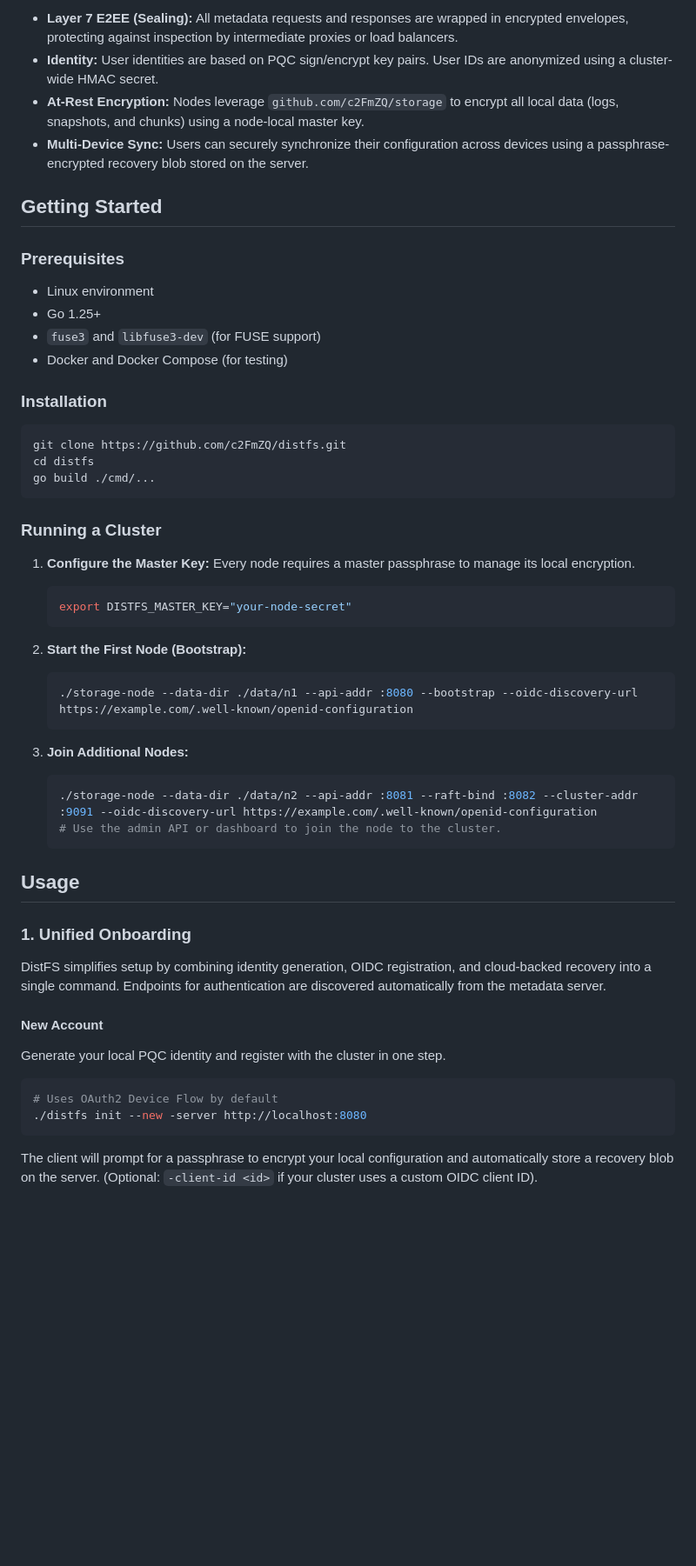
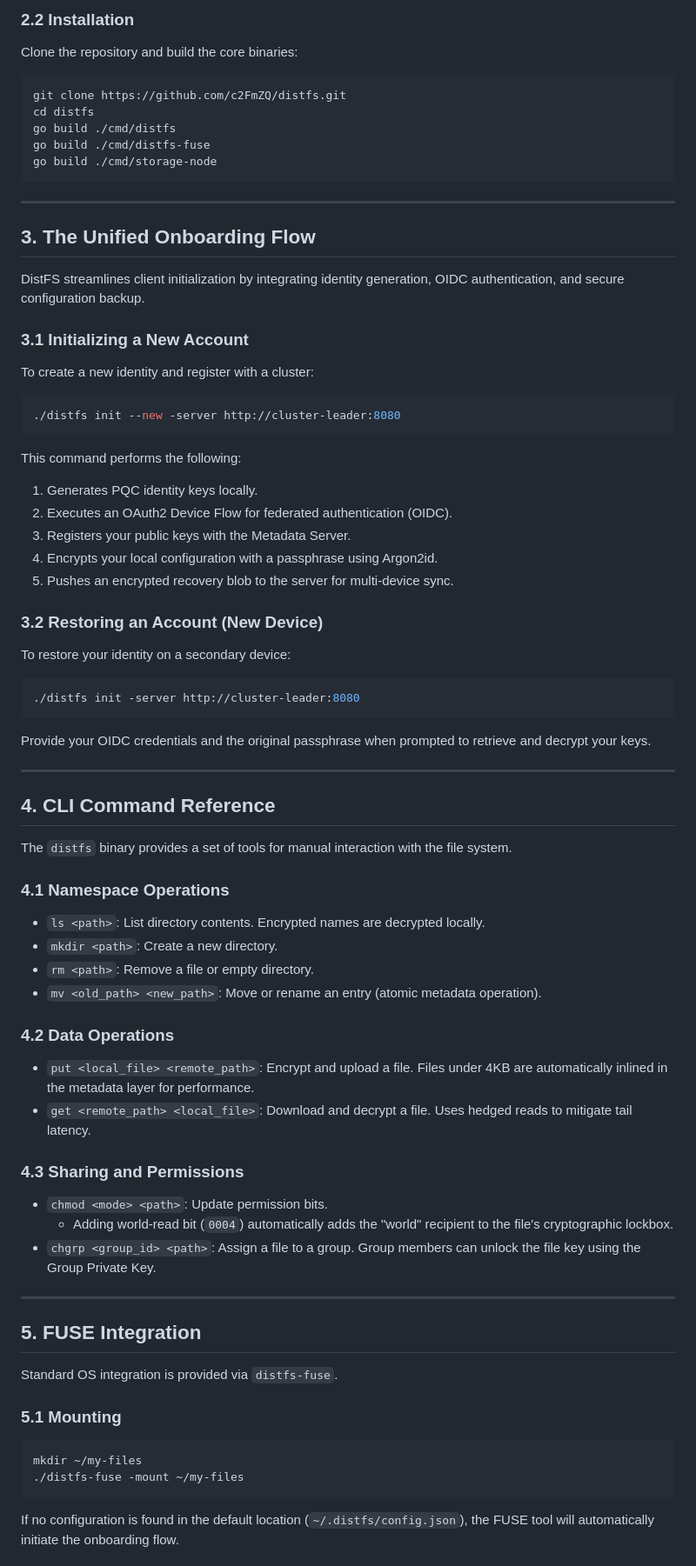
Before and after one commit to c2FmZQ/distfs, a Markdown page: README.md, the part around one of its changes. Shown at 87% size. GitHub-like rendering; blank space fills up the shorter version.

Commit message:
docs: add detailed architectural DESIGN.md and update README.md

````diff
--- a/README.md
+++ b/README.md
@@ -89,54 +25,69 @@ graph LR
-*   **Layer 7 E2EE (Sealing):** All metadata requests and responses are wrapped in encrypted envelopes, protecting against inspection by intermediate proxies or load balancers.
-*   **Identity:** User identities are based on PQC sign/encrypt key pairs. User IDs are anonymized using a cluster-wide HMAC secret.
-*   **At-Rest Encryption:** Nodes leverage `github.com/c2FmZQ/storage` to encrypt all local data (logs, snapshots, and chunks) using a node-local master key.
-*   **Multi-Device Sync:** Users can securely synchronize their configuration across devices using a passphrase-encrypted recovery blob stored on the server.
-
-## Getting Started
-
-### Prerequisites
-
-*   Linux environment
-*   Go 1.25+
-*   `fuse3` and `libfuse3-dev` (for FUSE support)
-*   Docker and Docker Compose (for testing)
-
-### Installation
-
+### 2.2 Installation
+Clone the repository and build the core binaries:
 ```bash
 git clone https://github.com/c2FmZQ/distfs.git
 cd distfs
-go build ./cmd/...
+go build ./cmd/distfs
+go build ./cmd/distfs-fuse
+go build ./cmd/storage-node
 ```
 
-### Running a Cluster
+---
 
-1.  **Configure the Master Key:**
-    Every node requires a master passphrase to manage its local encryption.
-    ```bash
-    export DISTFS_MASTER_KEY="your-node-secret"
-    ```
+## 3. The Unified Onboarding Flow
 
-2.  **Start the First Node (Bootstrap):**
-    ```bash
-    ./storage-node --data-dir ./data/n1 --api-addr :8080 --bootstrap --oidc-discovery-url https://example.com/.well-known/openid-configuration
-    ```
+DistFS streamlines client initialization by integrating identity generation, OIDC authentication, and secure configuration backup.
 
-3.  **Join Additional Nodes:**
-    ```bash
-    ./storage-node --data-dir ./data/n2 --api-addr :8081 --raft-bind :8082 --cluster-addr :9091 --oidc-discovery-url https://example.com/.well-known/openid-configuration
-    # Use the admin API or dashboard to join the node to the cluster.
-    ```
+### 3.1 Initializing a New Account
+To create a new identity and register with a cluster:
+```bash
+./distfs init --new -server http://cluster-leader:8080
+```
+This command performs the following:
+1.  Generates PQC identity keys locally.
+2.  Executes an OAuth2 Device Flow for federated authentication (OIDC).
+3.  Registers your public keys with the Metadata Server.
+4.  Encrypts your local configuration with a passphrase using Argon2id.
+5.  Pushes an encrypted recovery blob to the server for multi-device sync.
 
-## Usage
+### 3.2 Restoring an Account (New Device)
+To restore your identity on a secondary device:
+```bash
+./distfs init -server http://cluster-leader:8080
+```
+Provide your OIDC credentials and the original passphrase when prompted to retrieve and decrypt your keys.
 
-### 1. Unified Onboarding
-DistFS simplifies setup by combining identity generation, OIDC registration, and cloud-backed recovery into a single command. Endpoints for authentication are discovered automatically from the metadata server.
+---
 
-#### New Account
-Generate your local PQC identity and register with the cluster in one step.
+## 4. CLI Command Reference
+
+The `distfs` binary provides a set of tools for manual interaction with the file system.
+
+### 4.1 Namespace Operations
+*   `ls <path>`: List directory contents. Encrypted names are decrypted locally.
+*   `mkdir <path>`: Create a new directory.
+*   `rm <path>`: Remove a file or empty directory.
+*   `mv <old_path> <new_path>`: Move or rename an entry (atomic metadata operation).
+
+### 4.2 Data Operations
+*   `put <local_file> <remote_path>`: Encrypt and upload a file. Files under 4KB are automatically inlined in the metadata layer for performance.
+*   `get <remote_path> <local_file>`: Download and decrypt a file. Uses hedged reads to mitigate tail latency.
+
+### 4.3 Sharing and Permissions
+*   `chmod <mode> <path>`: Update permission bits.
+    *   Adding world-read bit (`0004`) automatically adds the "world" recipient to the file's cryptographic lockbox.
+*   `chgrp <group_id> <path>`: Assign a file to a group. Group members can unlock the file key using the Group Private Key.
+
+---
+
+## 5. FUSE Integration
+
+Standard OS integration is provided via `distfs-fuse`.
+
+### 5.1 Mounting
 ```bash
-# Uses OAuth2 Device Flow by default
-./distfs init --new -server http://localhost:8080
+mkdir ~/my-files
+./distfs-fuse -mount ~/my-files
 ```
-The client will prompt for a passphrase to encrypt your local configuration and automatically store a recovery blob on the server. (Optional: `-client-id <id>` if your cluster uses a custom OIDC client ID).
+If no configuration is found in the default location (`~/.distfs/config.json`), the FUSE tool will automatically initiate the onboarding flow.
 
````
Also changed, not shown: other parts of README.md (+70 -106 lines), DESIGN.md (added, +117 -0 lines).
